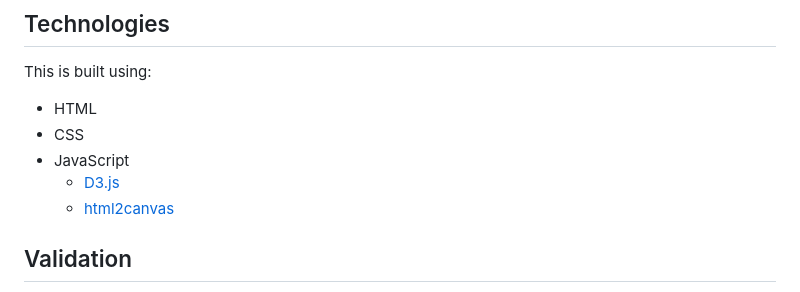
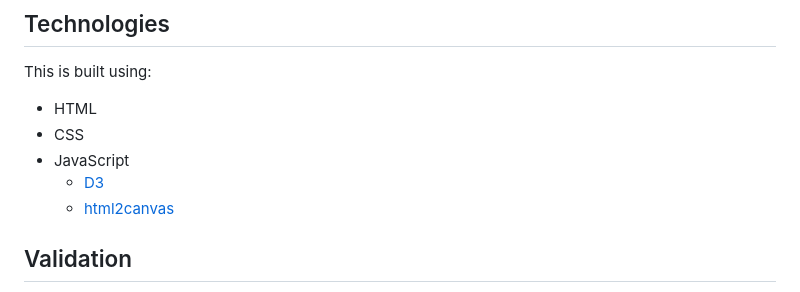
Before and after one commit to Robson/Chroma, a Markdown page: README.md, the part around the change printed below. Rendered like a GitHub page.

```diff
--- a/README.md
+++ b/README.md
@@ -83,7 +83,7 @@ This is built using:
  * HTML
  * CSS
  * JavaScript
-   * [D3.js](https://github.com/d3/d3)
+   * [D3](https://github.com/d3/d3)
    * [html2canvas](https://html2canvas.hertzen.com/)
 
 ## Validation
```
Also changed, not shown: other parts of README.md (+1 -1 lines).
